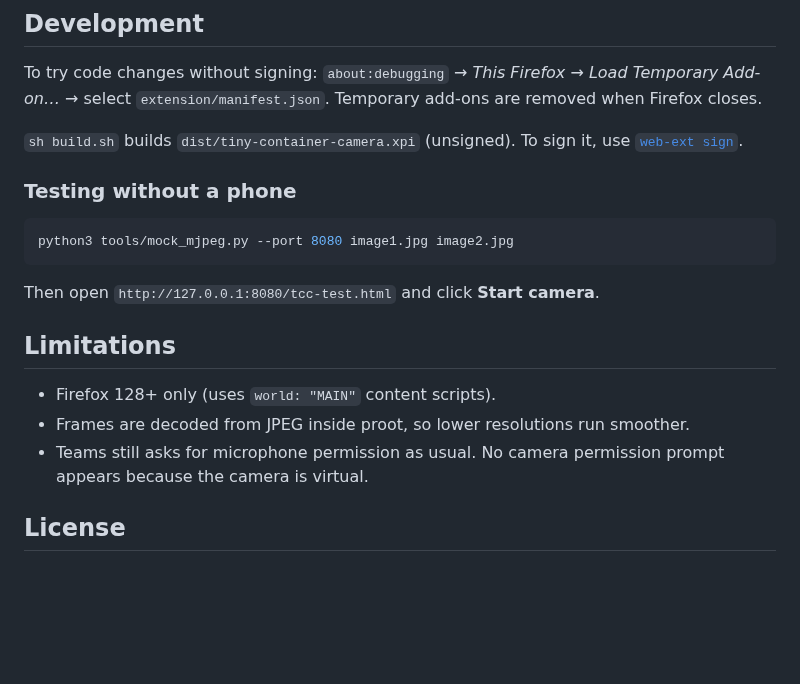
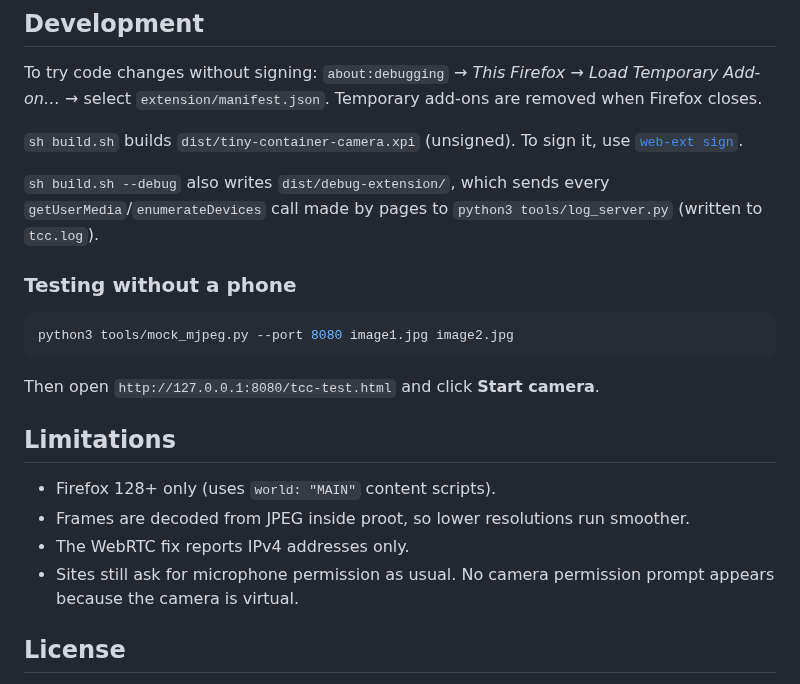
Before and after one commit to CreatorB/tiny-container-camera, a Markdown page: README.md, the part around one of its changes. Rendered like a GitHub page; blank space fills up the shorter version.

```diff
--- a/README.md
+++ b/README.md
@@ -62,6 +148,10 @@ Temporary add-ons are removed when Firefox closes.
 
 `sh build.sh` builds `dist/tiny-container-camera.xpi` (unsigned). To sign it,
 use [`web-ext sign`](https://extensionworkshop.com/documentation/develop/web-ext-command-reference/#web-ext-sign).
+
+`sh build.sh --debug` also writes `dist/debug-extension/`, which sends every
+`getUserMedia`/`enumerateDevices` call made by pages to
+`python3 tools/log_server.py` (written to `tcc.log`).
 
 ### Testing without a phone
 
@@ -75,7 +165,8 @@ Then open `http://127.0.0.1:8080/tcc-test.html` and click **Start camera**.
 
 - Firefox 128+ only (uses `world: "MAIN"` content scripts).
 - Frames are decoded from JPEG inside proot, so lower resolutions run smoother.
-- Teams still asks for microphone permission as usual. No camera permission
+- The WebRTC fix reports IPv4 addresses only.
+- Sites still ask for microphone permission as usual. No camera permission
   prompt appears because the camera is virtual.
 
 ## License
```
Also changed, not shown: other parts of README.md (+105 -19 lines), docs/demo.jpg (added).
